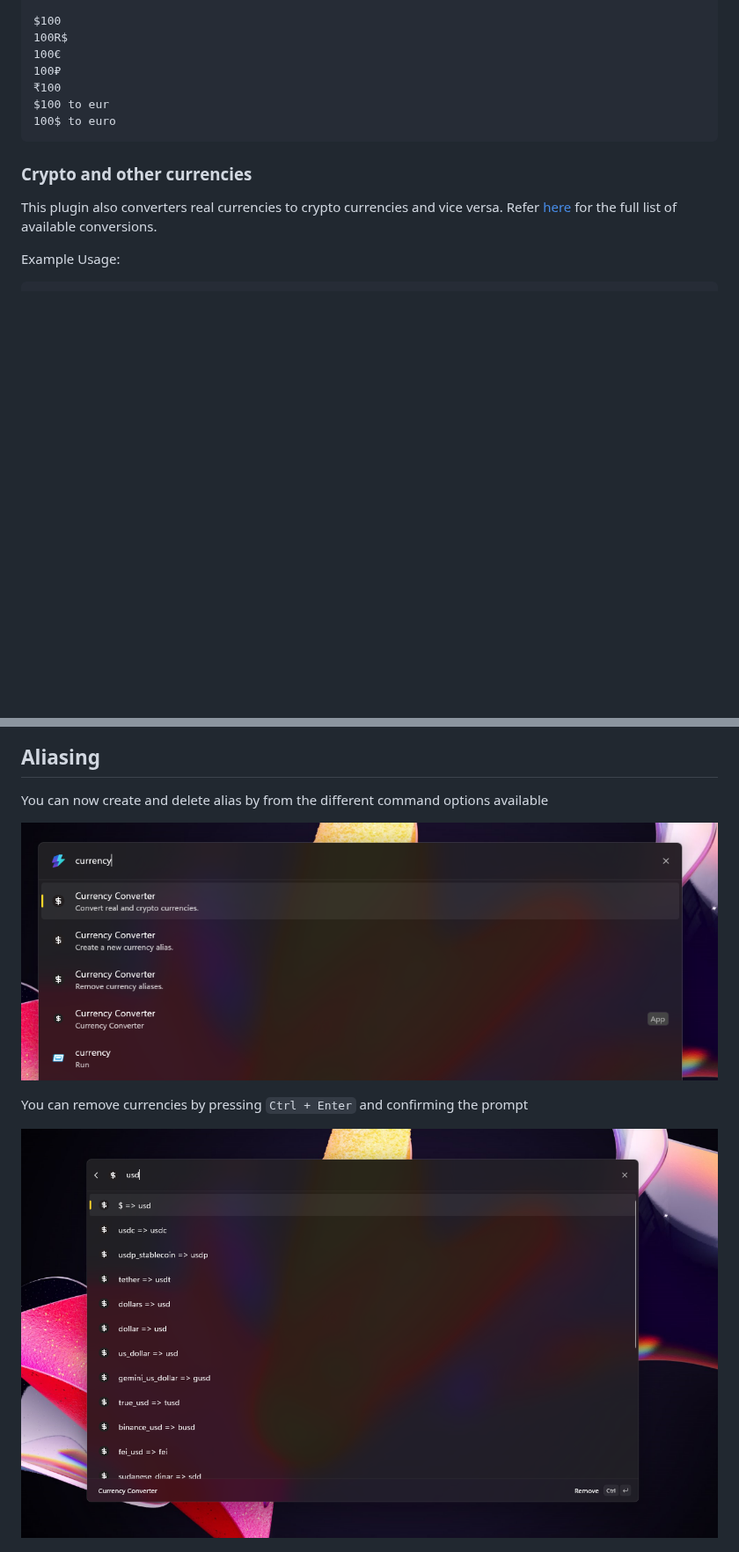
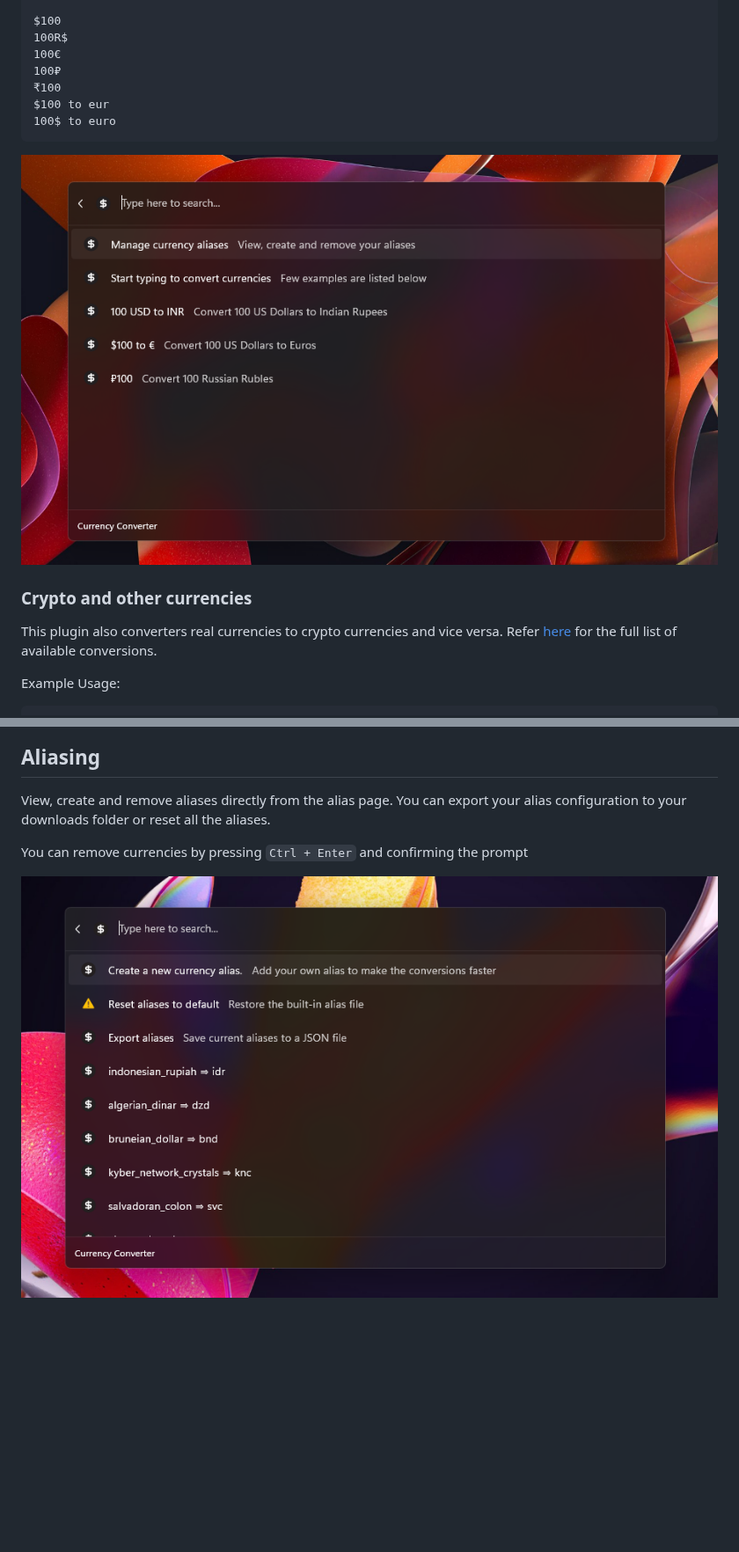
Before and after one commit to Advaith3600/Command-Palette-Currency-Converter, a Markdown page: README.md, 2 parts joined by grey strips. Shown at 88% size. Drawn GitHub-style; pictures changed too: screenshots/screenshot-commands.png (deleted), screenshots/screenshot-demo.png (added), screenshots/screenshot4.png; blank space fills up the shorter version.

Commit message:
docs: README update

````diff
--- a/README.md
+++ b/README.md
@@ -48,6 +48,8 @@ $100 to eur
 100$ to euro
 ```
 
+![Screenshot](screenshots/screenshot-demo.png)
+
 ### Crypto and other currencies
 
 This plugin also converters real currencies to crypto currencies and vice versa. Refer [here](https://cdn.jsdelivr.net/gh/fawazahmed0/currency-api@1/latest/currencies.json) for the full list of available conversions.
@@ -87,9 +89,7 @@ You can input mathematical expressions, and the plugin will evaluate them using
 
 ## Aliasing
 
-You can now create and delete alias by from the different command options available
-
-![Screenshot](screenshots/screenshot-commands.png)
+View, create and remove aliases directly from the alias page. You can export your alias configuration to your downloads folder or reset all the aliases.
 
 You can remove currencies by pressing `Ctrl + Enter` and confirming the prompt
 
````
